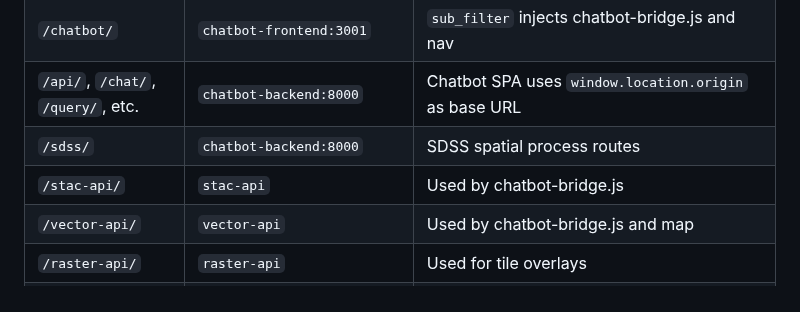
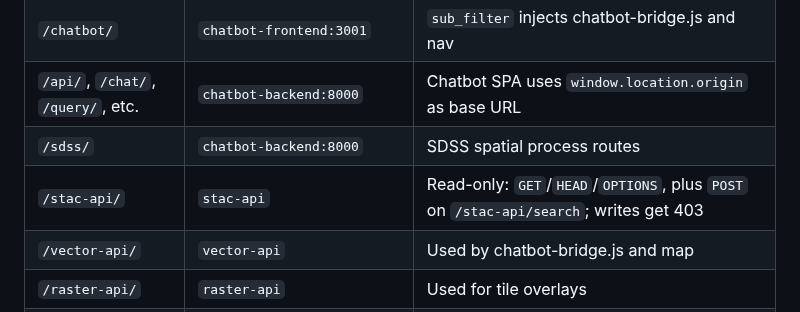
Before and after one commit to jeremie-durand/Agri-SDSS, a Markdown page: frontend/home/README.md, the part around the change. Rendered like a GitHub page.

Commit message:
docs: update stac-api access details in README.md to clarify read-only operations

```diff
--- a/frontend/home/README.md
+++ b/frontend/home/README.md
@@ -191,7 +191,7 @@ The main page. Modules loaded via ES imports from `html/js/`:
 | `/chatbot/` | `chatbot-frontend:3001` | `sub_filter` injects chatbot-bridge.js and nav |
 | `/api/`, `/chat/`, `/query/`, etc. | `chatbot-backend:8000` | Chatbot SPA uses `window.location.origin` as base URL |
 | `/sdss/` | `chatbot-backend:8000` | SDSS spatial process routes |
-| `/stac-api/` | `stac-api` | Used by chatbot-bridge.js |
+| `/stac-api/` | `stac-api` | Read-only: `GET`/`HEAD`/`OPTIONS`, plus `POST` on `/stac-api/search`; writes get 403 |
 | `/vector-api/` | `vector-api` | Used by chatbot-bridge.js and map |
 | `/raster-api/` | `raster-api` | Used for tile overlays |
 | `/process-api/` | `process-api:5000` | 630s read timeout for long-running processes |
```
